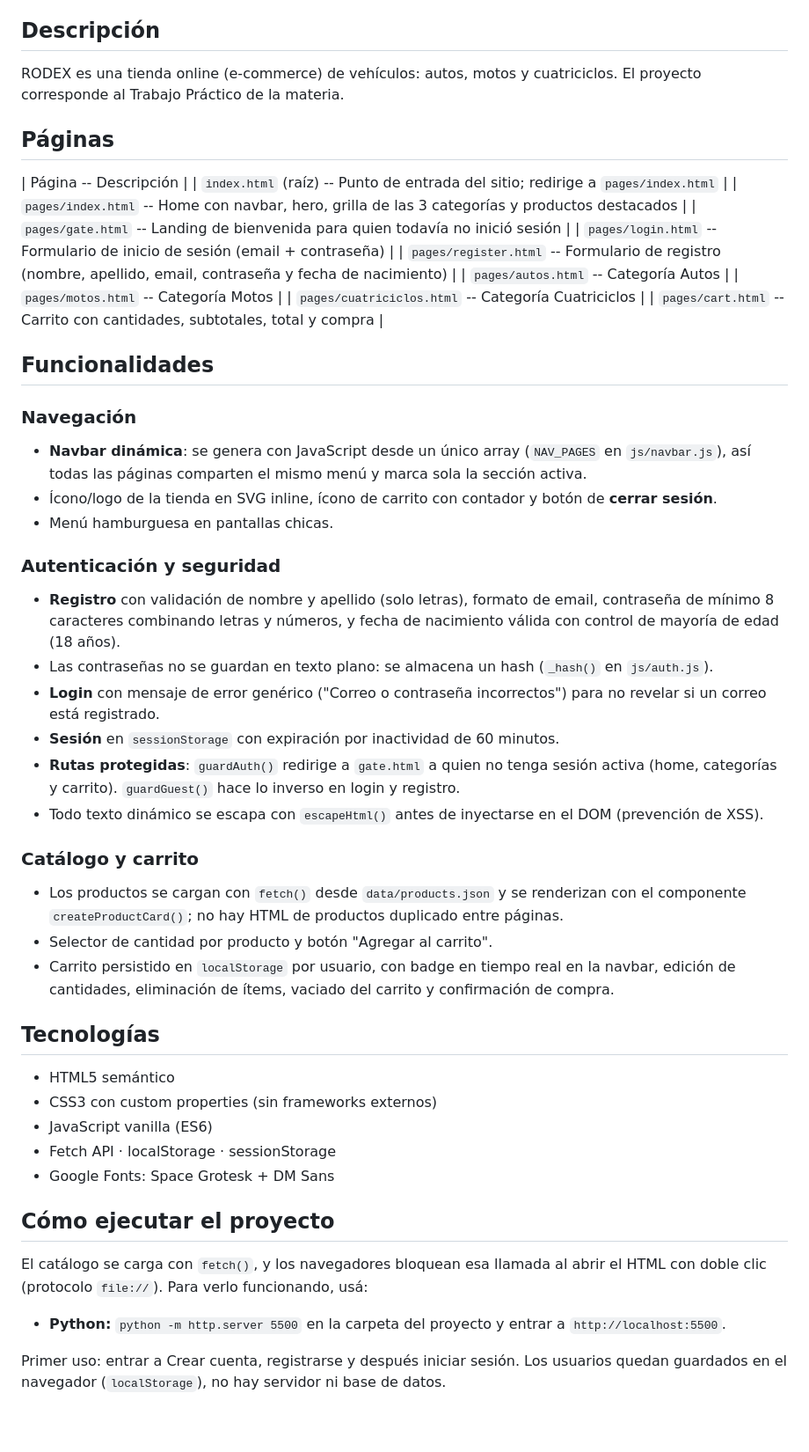
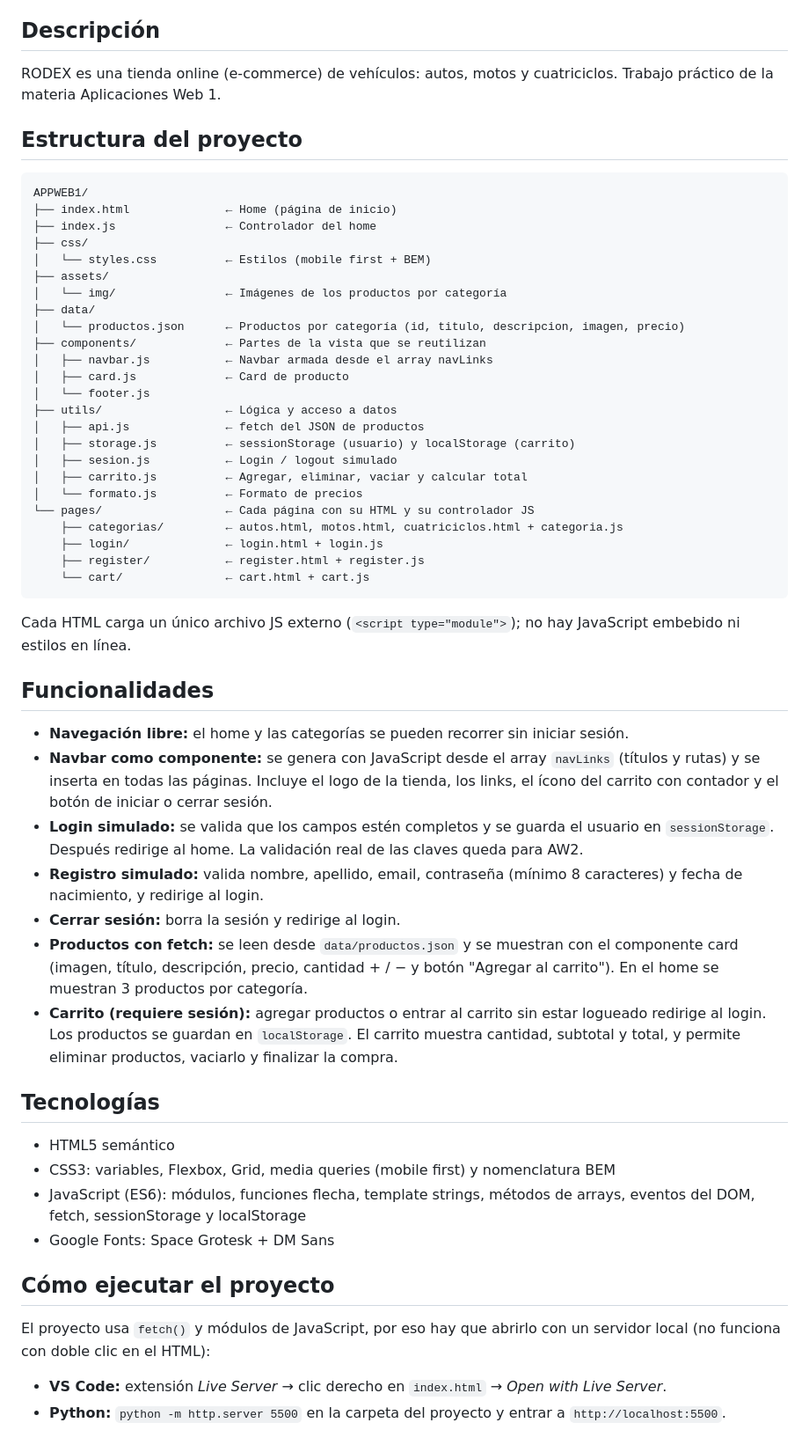
Before and after one commit to AlvarezLI/APPWEB1, a Markdown page: README.md, the part around the change. Shown at 88% size. Drawn GitHub-style.

Commit message:
README: estructura del proyecto y funcionalidades

````diff
--- a/README.md
+++ b/README.md
@@ -5,65 +5,70 @@
 ## Descripción
 
 RODEX es una tienda online (e-commerce) de vehículos: autos, motos y cuatriciclos.
-El proyecto corresponde al Trabajo Práctico de la materia.
+Trabajo práctico de la materia Aplicaciones Web 1.
 
+## Estructura del proyecto
 
+```
+APPWEB1/
+├── index.html              ← Home (página de inicio)
+├── index.js                ← Controlador del home
+├── css/
+│   └── styles.css          ← Estilos (mobile first + BEM)
+├── assets/
+│   └── img/                ← Imágenes de los productos por categoría
+├── data/
+│   └── productos.json      ← Productos por categoría (id, titulo, descripcion, imagen, precio)
+├── components/             ← Partes de la vista que se reutilizan
+│   ├── navbar.js           ← Navbar armada desde el array navLinks
+│   ├── card.js             ← Card de producto
+│   └── footer.js
+├── utils/                  ← Lógica y acceso a datos
+│   ├── api.js              ← fetch del JSON de productos
+│   ├── storage.js          ← sessionStorage (usuario) y localStorage (carrito)
+│   ├── sesion.js           ← Login / logout simulado
+│   ├── carrito.js          ← Agregar, eliminar, vaciar y calcular total
+│   └── formato.js          ← Formato de precios
+└── pages/                  ← Cada página con su HTML y su controlador JS
+    ├── categorias/         ← autos.html, motos.html, cuatriciclos.html + categoria.js
+    ├── login/              ← login.html + login.js
+    ├── register/           ← register.html + register.js
+    └── cart/               ← cart.html + cart.js
+```
 
-## Páginas
-
-| Página -- Descripción |
-| `index.html` (raíz) -- Punto de entrada del sitio; redirige a `pages/index.html` |
-| `pages/index.html` -- Home con navbar, hero, grilla de las 3 categorías y productos destacados |
-| `pages/gate.html` -- Landing de bienvenida para quien todavía no inició sesión |
-| `pages/login.html` -- Formulario de inicio de sesión (email + contraseña) |
-| `pages/register.html` -- Formulario de registro (nombre, apellido, email, contraseña y fecha de nacimiento) |
-| `pages/autos.html` -- Categoría Autos |
-| `pages/motos.html` -- Categoría Motos |
-| `pages/cuatriciclos.html` -- Categoría Cuatriciclos |
-| `pages/cart.html` -- Carrito con cantidades, subtotales, total y compra |
+Cada HTML carga un único archivo JS externo (`<script type="module">`); no hay JavaScript
+embebido ni estilos en línea.
 
 ## Funcionalidades
 
-### Navegación
-- **Navbar dinámica**: se genera con JavaScript desde un único array (`NAV_PAGES` en `js/navbar.js`),
-  así todas las páginas comparten el mismo menú y marca sola la sección activa.
-- Ícono/logo de la tienda en SVG inline, ícono de carrito con contador y botón de **cerrar sesión**.
-- Menú hamburguesa en pantallas chicas.
-
-### Autenticación y seguridad
-- **Registro** con validación de nombre y apellido (solo letras), formato de email, contraseña de
-  mínimo 8 caracteres combinando letras y números, y fecha de nacimiento válida con control de mayoría de edad (18 años).
-- Las contraseñas no se guardan en texto plano: se almacena un hash (`_hash()` en `js/auth.js`).
-- **Login** con mensaje de error genérico ("Correo o contraseña incorrectos") para no revelar si un
-  correo está registrado.
-- **Sesión** en `sessionStorage` con expiración por inactividad de 60 minutos.
-- **Rutas protegidas**: `guardAuth()` redirige a `gate.html` a quien no tenga sesión activa
-  (home, categorías y carrito). `guardGuest()` hace lo inverso en login y registro.
-- Todo texto dinámico se escapa con `escapeHtml()` antes de inyectarse en el DOM (prevención de XSS).
-
-### Catálogo y carrito
-- Los productos se cargan con `fetch()` desde `data/products.json` y se renderizan con el componente
-  `createProductCard()`; no hay HTML de productos duplicado entre páginas.
-- Selector de cantidad por producto y botón "Agregar al carrito".
-- Carrito persistido en `localStorage` por usuario, con badge en tiempo real en la navbar,
-  edición de cantidades, eliminación de ítems, vaciado del carrito y confirmación de compra.
+- **Navegación libre:** el home y las categorías se pueden recorrer sin iniciar sesión.
+- **Navbar como componente:** se genera con JavaScript desde el array `navLinks`
+  (títulos y rutas) y se inserta en todas las páginas. Incluye el logo de la tienda, los links,
+  el ícono del carrito con contador y el botón de iniciar o cerrar sesión.
+- **Login simulado:** se valida que los campos estén completos y se guarda el usuario en
+  `sessionStorage`. Después redirige al home. La validación real de las claves queda para AW2.
+- **Registro simulado:** valida nombre, apellido, email, contraseña (mínimo 8 caracteres)
+  y fecha de nacimiento, y redirige al login.
+- **Cerrar sesión:** borra la sesión y redirige al login.
+- **Productos con fetch:** se leen desde `data/productos.json` y se muestran con el componente card
+  (imagen, título, descripción, precio, cantidad + / − y botón "Agregar al carrito").
+  En el home se muestran 3 productos por categoría.
+- **Carrito (requiere sesión):** agregar productos o entrar al carrito sin estar logueado
+  redirige al login. Los productos se guardan en `localStorage`. El carrito muestra cantidad,
+  subtotal y total, y permite eliminar productos, vaciarlo y finalizar la compra.
 
 ## Tecnologías
 
 - HTML5 semántico
-- CSS3 con custom properties (sin frameworks externos)
-- JavaScript vanilla (ES6)
-- Fetch API · localStorage · sessionStorage
+- CSS3: variables, Flexbox, Grid, media queries (mobile first) y nomenclatura BEM
+- JavaScript (ES6): módulos, funciones flecha, template strings, métodos de arrays,
+  eventos del DOM, fetch, sessionStorage y localStorage
 - Google Fonts: Space Grotesk + DM Sans
-
 
 ## Cómo ejecutar el proyecto
 
-El catálogo se carga con `fetch()`, y los navegadores bloquean esa llamada al abrir el HTML con
-doble clic (protocolo `file://`). Para verlo funcionando, usá:
+El proyecto usa `fetch()` y módulos de JavaScript, por eso hay que abrirlo con un servidor local
+(no funciona con doble clic en el HTML):
 
-- **Python:** `python -m http.server 5500` en la carpeta del proyecto y entrar a
-  `http://localhost:5500`.
-
-Primer uso: entrar a Crear cuenta, registrarse y después iniciar sesión.
-Los usuarios quedan guardados en el navegador (`localStorage`), no hay servidor ni base de datos.
+- **VS Code:** extensión *Live Server* → clic derecho en `index.html` → *Open with Live Server*.
+- **Python:** `python -m http.server 5500` en la carpeta del proyecto y entrar a `http://localhost:5500`.
````
